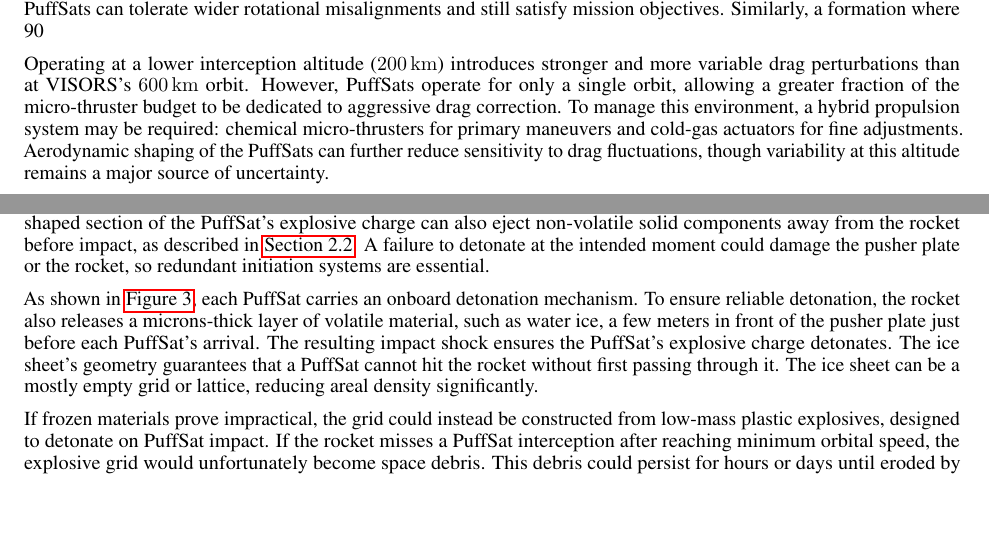
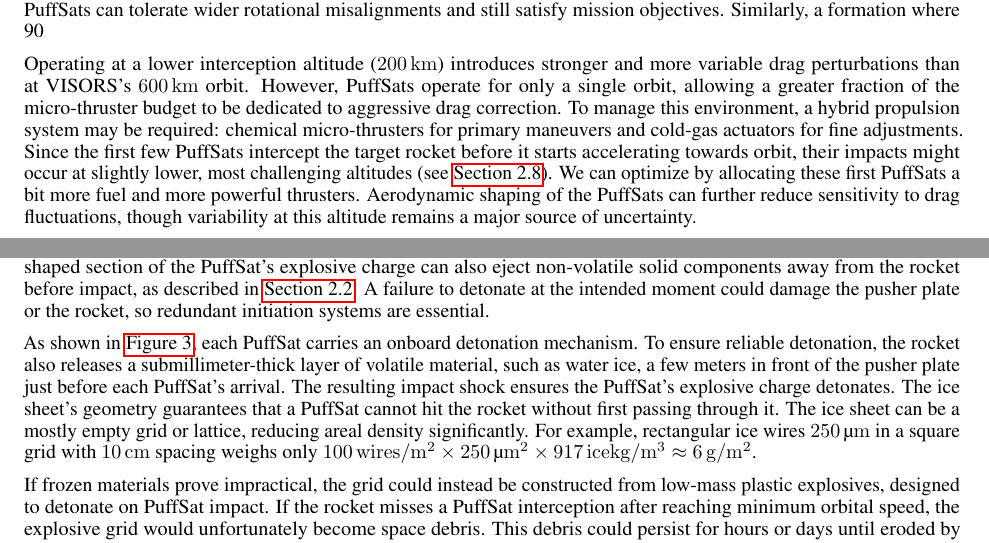
Before and after one commit to katzseth22202/Balloon-Pulse-Propulsion, a LaTeX paper (templateArxiv.tex): two parts of pages 6 and 8 of 34, joined at a grey line, cut so that both start at the same text, the shorter picture padded with empty space. Compiled offline with pdfLaTeX.

Commit message:
Updates from Overleaf

```diff
--- a/templateArxiv.tex
+++ b/templateArxiv.tex
@@ -128,7 +128,7 @@ Centimeter-accuracy CubeSat formation flying is rapidly advancing. The European
 
 Our hypervelocity PuffSats employ formation-flying algorithms for precise positioning, but with less stringent requirements than VISORS or Proba-3. Those missions demanded sub-arcsecond pointing for imaging, whereas PuffSats can tolerate wider rotational misalignments and still satisfy mission objectives. Similarly, a formation where 90% of units remain within \SI{5}{\centi\meter} of the pusher-plate center may be acceptable, relaxing the lateral control challenge.
 
-Operating at a lower interception altitude (\SI{200}{\kilo\meter}) introduces stronger and more variable drag perturbations than at VISORS’s \SI{600}{\kilo\meter} orbit. However, PuffSats operate for only a single orbit, allowing a greater fraction of the micro-thruster budget to be dedicated to aggressive drag correction. To manage this environment, a hybrid propulsion system may be required: chemical micro-thrusters for primary maneuvers and cold-gas actuators for fine adjustments. Aerodynamic shaping of the PuffSats can further reduce sensitivity to drag fluctuations, though variability at this altitude remains a major source of uncertainty.
+Operating at a lower interception altitude (\SI{200}{\kilo\meter}) introduces stronger and more variable drag perturbations than at VISORS’s \SI{600}{\kilo\meter} orbit. However, PuffSats operate for only a single orbit, allowing a greater fraction of the micro-thruster budget to be dedicated to aggressive drag correction. To manage this environment, a hybrid propulsion system may be required: chemical micro-thrusters for primary maneuvers and cold-gas actuators for fine adjustments. Since the first few PuffSats intercept the target rocket before it starts accelerating towards orbit, their impacts might occur at slightly lower, most challenging altitudes (see \autoref{sec:leo_orbit_details}). We can optimize by allocating these first PuffSats a bit more fuel and more powerful thrusters. Aerodynamic shaping of the PuffSats can further reduce sensitivity to drag fluctuations, though variability at this altitude remains a major source of uncertainty.
 
 Atmospheric drag fluctuations remain similar over timescales of tens of seconds at these altitudes, allowing us to refine a PuffSat’s trajectory using observational data from units ahead of it. To further capitalize on this, we propose deploying lightweight “scout” picosatellites roughly \SI{30}{\second}  ahead of the main formation. For better measurements, we can amplify drag perturbations by equipping scouts with inflatable booms like those used on the GASPACS 1U CubeSat \cite{ellis2014gaspacs}. Onboard accelerometers and other instruments measure this drag, and the results are relayed to the trailing PuffSats.  The PuffSats can then execute preemptive orbital corrections. Despite their small mass, the scouts can carry essential subsystems--sensors, micro-thrusters, power, and communications--and are designed for complete burn-up on re-entry (see \autoref{sec:handling_space_debris}). Even with lifetimes in the tens of seconds, they provide valuable early warning in a highly-volatile regime.
 
@@ -173,7 +173,7 @@ The optimal PuffSat design depends on the launch scenario and mission requiremen
 \subsubsection{Explosive PuffSats} \label{sec:explosive_puffsat}
 Explosive PuffSats are engineered to detonate at a precisely calibrated standoff distance from the pusher plate. This timing ensures rapid conversion of their mass into a high-velocity gas plume, shaped to distribute momentum evenly across the plate surface.  To minimize aerodynamic drag during flight, each PuffSat adopts an elongated cylindrical geometry aligned with the direction of travel. This shape also extends the duration of gas-plume interaction, slightly reducing peak stress on the pusher plate without significantly compromising momentum transfer efficiency. A small shaped section of the PuffSat's explosive charge can also eject non-volatile solid components away from the rocket before impact, as described in \autoref{item:discard_before_impact}.  A failure to detonate at the intended moment could damage the pusher plate or the rocket, so redundant initiation systems are essential.
 
-As shown in \autoref{fig:explosive_puffsat}, each PuffSat carries an onboard detonation mechanism. To ensure reliable detonation, the rocket also releases a microns-thick layer of volatile material, such as water ice, a few meters in front of the pusher plate just before each PuffSat's arrival. The resulting impact shock ensures the PuffSat’s explosive charge detonates. The ice sheet’s geometry guarantees that a PuffSat cannot hit the rocket without first passing through it.  The ice sheet can be a mostly empty grid or lattice, reducing areal density significantly.
+As shown in \autoref{fig:explosive_puffsat}, each PuffSat carries an onboard detonation mechanism. To ensure reliable detonation, the rocket also releases a submillimeter-thick layer of volatile material, such as water ice, a few meters in front of the pusher plate just before each PuffSat's arrival. The resulting impact shock ensures the PuffSat’s explosive charge detonates. The ice sheet’s geometry guarantees that a PuffSat cannot hit the rocket without first passing through it.  The ice sheet can be a mostly empty grid or lattice, reducing areal density significantly.  For example, rectangular ice wires \SI{250}{\micro\meter} in a square grid with \SI{10}{\centi\meter} spacing weighs only $\SI{100}{wires\per\square\meter} \times \SI{250}{\micro\meter}^2 \times \SI{917}{ice\kilogram\per\cubic\meter} \approx \SI{6}{\gram\per\square\meter}$.
 
 If frozen materials prove impractical, the grid could instead be constructed from low-mass plastic explosives, designed to detonate on PuffSat impact.  If the rocket misses a PuffSat interception after reaching  minimum orbital speed, the explosive grid would unfortunately become space debris. This debris could  persist for hours or days until eroded by atomic oxygen or slowed enough by atmospheric drag to re-enter. Another alternative is to replace ice lattices with liquid sprays that induce a shock detonation of the PuffSat’s explosives upon impact.
 
```
Also changed, not shown: templateArxiv.tex (2 more changed lines).
